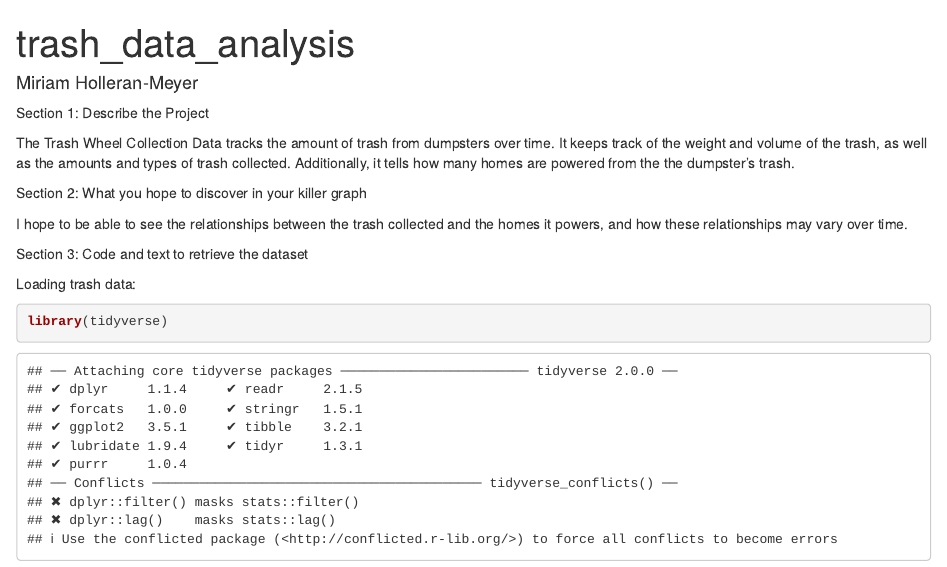
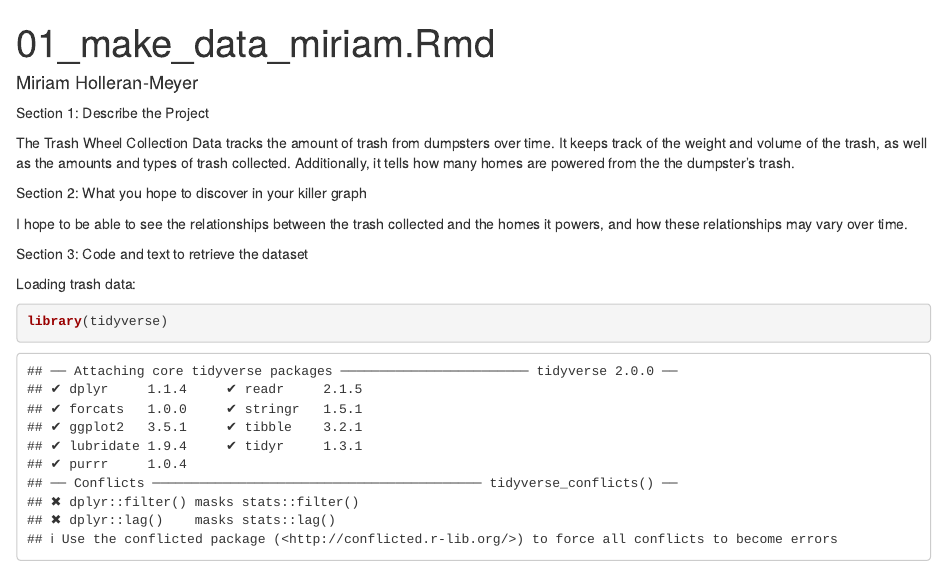
Before and after one commit to madelinegillman/DATA_481_766_protein_networks, an R Markdown document (miriam/01_make_data_miriam.Rmd): the page in a window 1100 px wide, from its top. Rendered offline with R 4.5, knitr and Pandoc, with nearby package versions; some code elsewhere in the file could not run offline.

Commit message:
updated 01_make_data again

```diff
--- a/miriam/01_make_data_miriam.Rmd
+++ b/miriam/01_make_data_miriam.Rmd
@@ -1,6 +1,6 @@
 ---
-title: "trash_data_analysis"
-author: Miriam Holleran-Meyer
+title: "01_make_data_miriam.Rmd"
+author: "Miriam Holleran-Meyer"
 output: html_notebook
 ---
 
```
